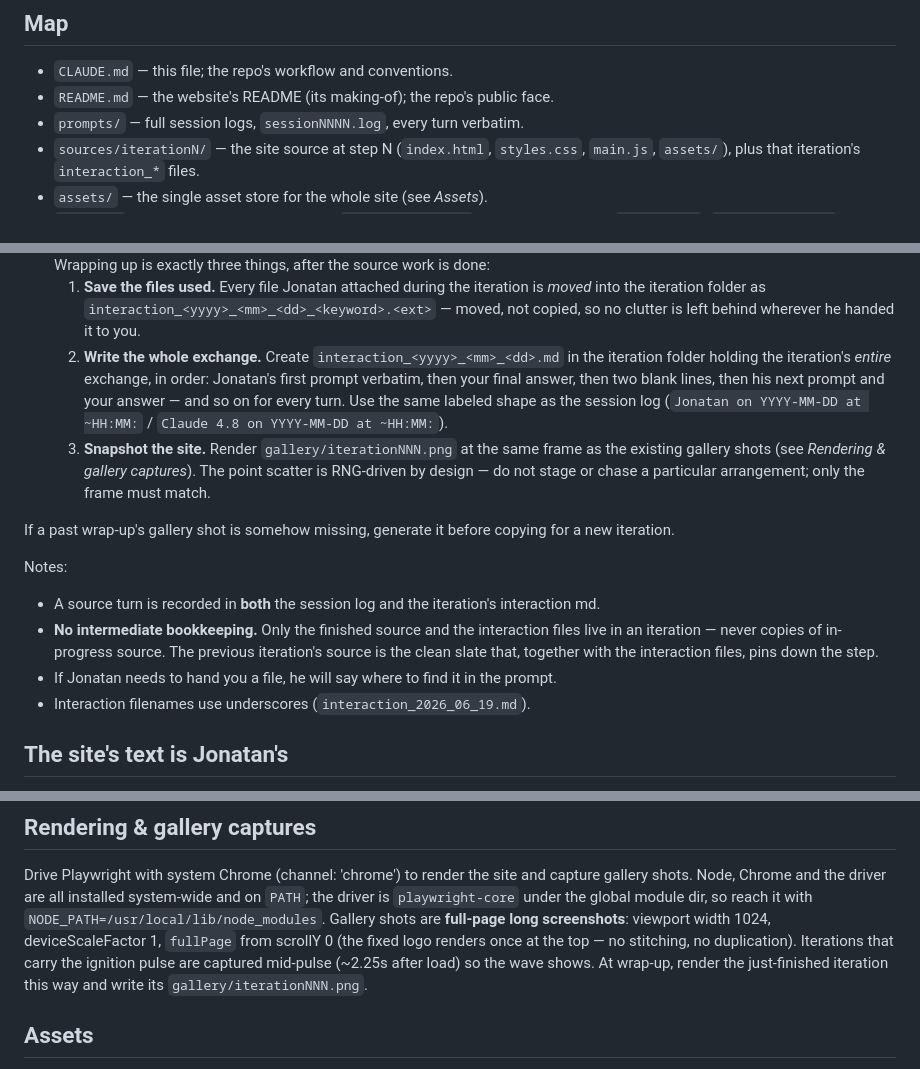
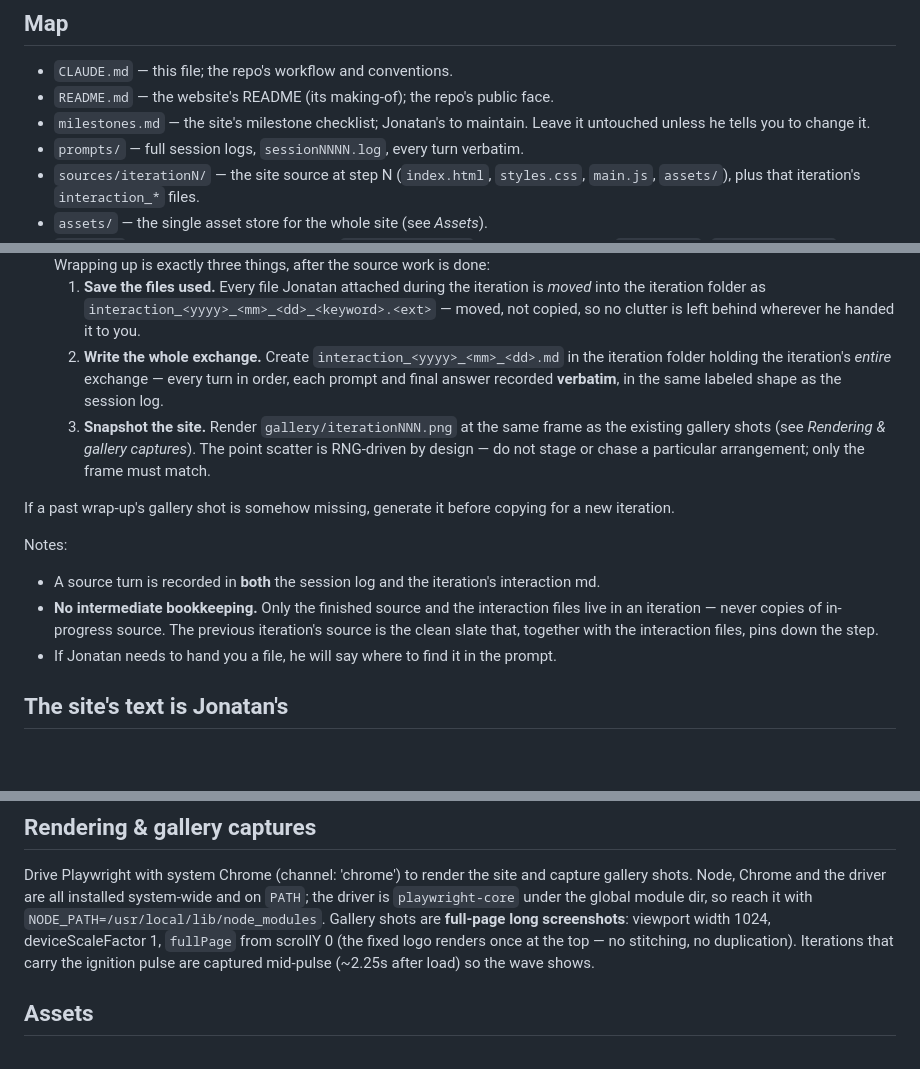
Before and after one commit to jonatanbarreiro/jonatanbb, a Markdown page: CLAUDE.md, 3 parts joined by grey strips. Rendered like a GitHub page; blank space fills up the shorter version.

Commit message:
Reviewed milestones.md, renamed from features.md. Added guideline to CLAUDE.md to stop casually modifying this file.

```diff
--- a/CLAUDE.md
+++ b/CLAUDE.md
@@ -11,6 +11,8 @@ Jonatan writes a deliberate prompt, you carry it out.
 
 - `CLAUDE.md` — this file; the repo's workflow and conventions.
 - `README.md` — the website's README (its making-of); the repo's public face.
+- `milestones.md` — the site's milestone checklist; Jonatan's to maintain. Leave it
+  untouched unless he tells you to change it.
 - `prompts/` — full session logs, `sessionNNNN.log`, every turn verbatim.
 - `sources/iterationN/` — the site source at step N (`index.html`, `styles.css`,
   `main.js`, `assets/`), plus that iteration's `interaction_*` files.
@@ -60,11 +62,9 @@ behavior, or contents). An iteration may run across several turns.
      `interaction_<yyyy>_<mm>_<dd>_<keyword>.<ext>` — moved, not copied, so no
      clutter is left behind wherever he handed it to you.
   2. **Write the whole exchange.** Create `interaction_<yyyy>_<mm>_<dd>.md` in the
-     iteration folder holding the iteration's *entire* exchange, in order:
-     Jonatan's first prompt verbatim, then your final answer, then two blank lines,
-     then his next prompt and your answer — and so on for every turn. Use the same
-     labeled shape as the session log (`Jonatan on YYYY-MM-DD at ~HH:MM:` /
-     `Claude 4.8 on YYYY-MM-DD at ~HH:MM:`).
+     iteration folder holding the iteration's *entire* exchange — every turn in
+     order, each prompt and final answer recorded **verbatim**, in the same labeled
+     shape as the session log.
   3. **Snapshot the site.** Render `gallery/iterationNNN.png` at the same frame as
      the existing gallery shots (see *Rendering & gallery captures*). The point
      scatter is RNG-driven by design — do not stage or chase a particular
@@ -81,7 +81,6 @@ Notes:
   iteration's source is the clean slate that, together with the interaction files,
   pins down the step.
 - If Jonatan needs to hand you a file, he will say where to find it in the prompt.
-- Interaction filenames use underscores (`interaction_2026_06_19.md`).
 
 
 ## The site's text is Jonatan's
@@ -105,8 +104,6 @@ reach it with `NODE_PATH=/usr/local/lib/node_modules`. Gallery shots are **full-
 long screenshots**: viewport width 1024, deviceScaleFactor 1, `fullPage` from scrollY 0
 (the fixed logo renders once at the top — no stitching, no duplication). Iterations that
 carry the ignition pulse are captured mid-pulse (~2.25s after load) so the wave shows.
-At wrap-up, render the just-finished iteration this way and write its
-`gallery/iterationNNN.png`.
 
 
 ## Assets
```
Also changed, not shown: features.md (deleted, +0 -23 lines), milestones.md (added, +26 -0 lines).
